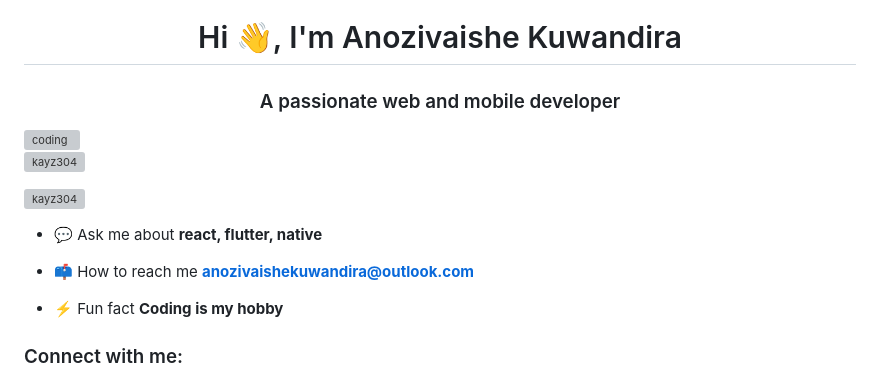
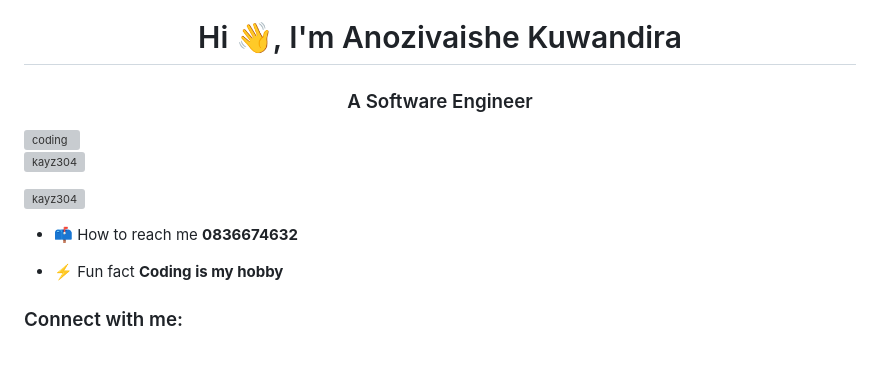
Before and after one commit to Anozivaishe-Kuwandira/Anozivaishe-Kuwandira, a Markdown page: README.md, the part around the change. Drawn GitHub-style; blank space fills up the shorter version; grey boxes are pictures that could not be loaded.

Commit message:
Revise personal introduction and contact info
Updated personal information and removed old contact details.

```diff
--- a/README.md
+++ b/README.md
@@ -1,14 +1,12 @@
 <h1 align="center">Hi 👋, I'm Anozivaishe Kuwandira</h1>
-<h3 align="center">A passionate web and mobile developer</h3>
+<h3 align="center">A Software Engineer</h3>
 <img align="right" alt="coding" width="400" src="https://media.tenor.com/qJ5evVs-_uUAAAAC/coding.gif">
 
 <p align="left"> <img src="https://komarev.com/ghpvc/?username=kayz304&label=Profile%20views&color=0e75b6&style=flat" alt="kayz304" /> </p>
 
 <p align="left"> <a href="https://twitter.com/kayz304" target="blank"><img src="https://img.shields.io/twitter/follow/kayz304?logo=twitter&style=for-the-badge" alt="kayz304" /></a> </p>
 
-- 💬 Ask me about **react, flutter, native**
-
-- 📫 How to reach me **anozivaishekuwandira@outlook.com**
+- 📫 How to reach me **0836674632**
 
 - ⚡ Fun fact **Coding is my hobby**
 
```
